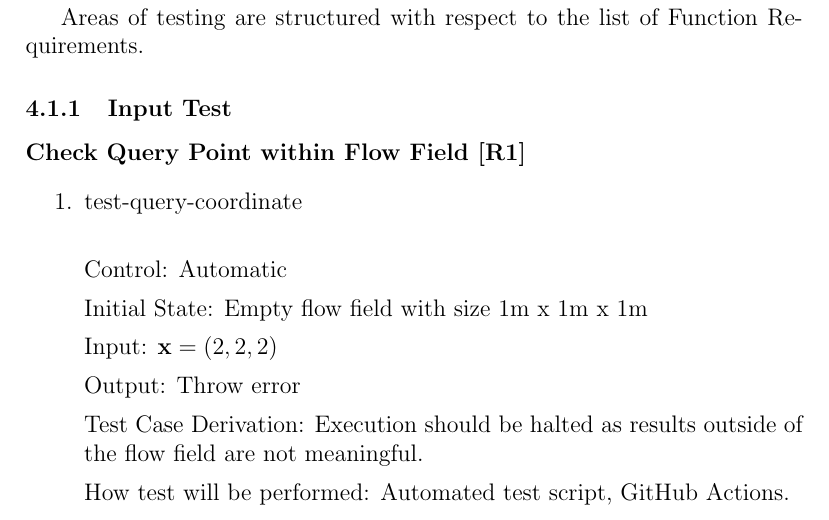
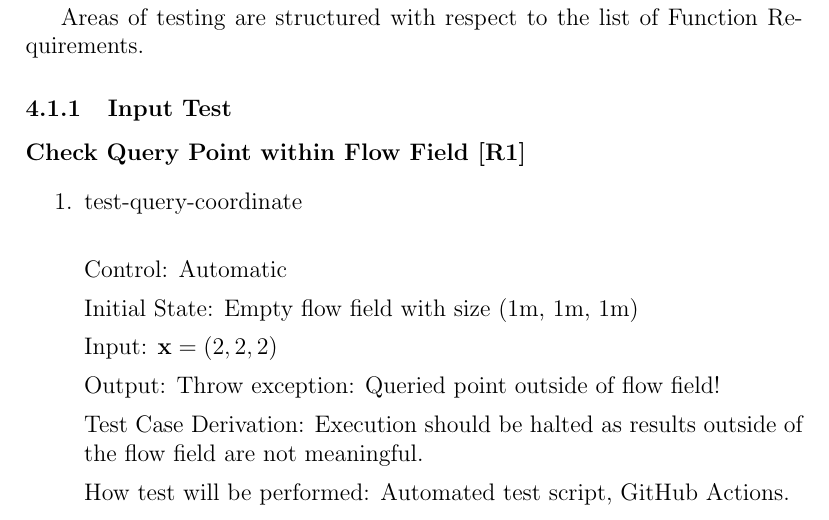
Before and after one commit to omltcat/turbulent-flow, a LaTeX document (docs/VnVPlan/VnVPlan.tex): part of page 10 of 21, cut so that both start at the same text. Compiled offline with pdfLaTeX.

Commit message:
Detail error message Fixes #21

```diff
--- a/docs/VnVPlan/VnVPlan.tex
+++ b/docs/VnVPlan/VnVPlan.tex
@@ -292,11 +292,11 @@ Areas of testing are structured with respect to the list of Function Requirement
 
 Control: Automatic
 
-Initial State: Empty flow field with size 1m x 1m x 1m
+Initial State: Empty flow field with size (1m, 1m, 1m)
 
 Input: $\mathbf{x}=(2,2,2)$
 
-Output: Throw error
+Output: Throw exception: Queried point outside of flow field!
 
 Test Case Derivation: Execution should be halted as results outside of the flow field are not meaningful.
 
```
Also changed, not shown: docs/VnVPlan/VnVPlan.pdf.
